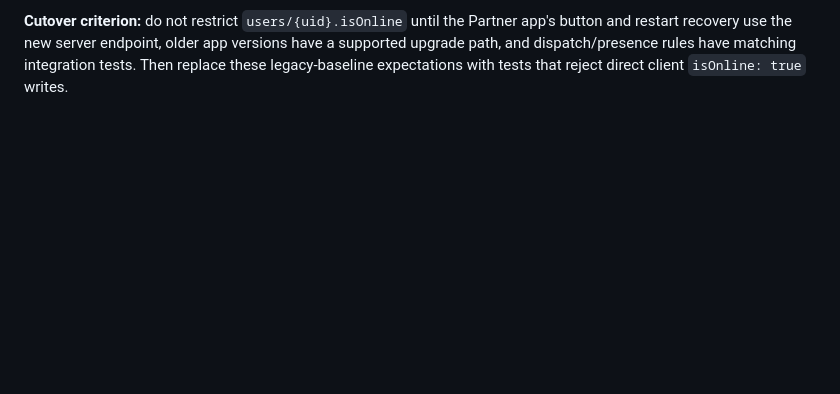
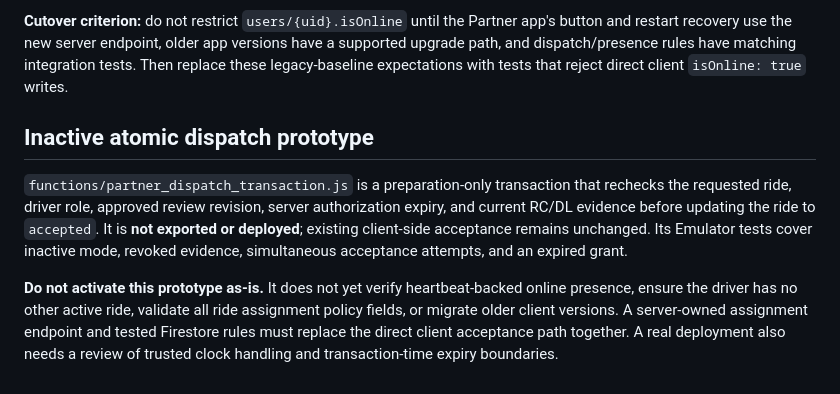
Before and after one commit to Nagabhushanam-g/ridego-app, a Markdown page: docs/PARTNER_ONLINE_VERIFICATION_ROLLOUT.md, the part around the change. Rendered like a GitHub page; blank space fills up the shorter version.

Commit message:
docs: clarify inactive dispatch prototype limitations and required cutover

```diff
--- a/docs/PARTNER_ONLINE_VERIFICATION_ROLLOUT.md
+++ b/docs/PARTNER_ONLINE_VERIFICATION_ROLLOUT.md
@@ -45,3 +45,19 @@ app's button and restart recovery use the new server endpoint, older app
 versions have a supported upgrade path, and dispatch/presence rules have
 matching integration tests. Then replace these legacy-baseline expectations
 with tests that reject direct client `isOnline: true` writes.
+
+## Inactive atomic dispatch prototype
+
+`functions/partner_dispatch_transaction.js` is a preparation-only transaction
+that rechecks the requested ride, driver role, approved review revision,
+server authorization expiry, and current RC/DL evidence before updating the
+ride to `accepted`. It is **not exported or deployed**; existing client-side
+acceptance remains unchanged. Its Emulator tests cover inactive mode, revoked
+evidence, simultaneous acceptance attempts, and an expired grant.
+
+**Do not activate this prototype as-is.** It does not yet verify heartbeat-backed
+online presence, ensure the driver has no other active ride, validate all ride
+assignment policy fields, or migrate older client versions. A server-owned
+assignment endpoint and tested Firestore rules must replace the direct client
+acceptance path together. A real deployment also needs a review of trusted
+clock handling and transaction-time expiry boundaries.
```
